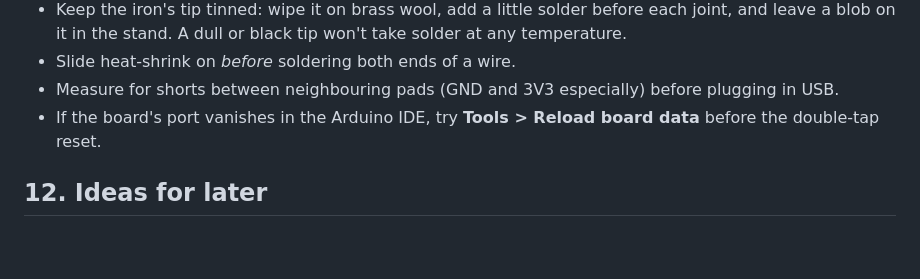
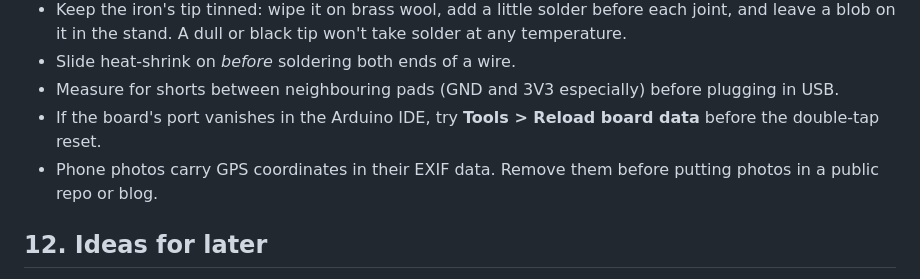
Before and after one commit to KaptainKris92/vape-logger, a Markdown page: docs/build-journal.md, the part around the change. GitHub-like rendering; blank space fills up the shorter version.

```diff
--- a/docs/build-journal.md
+++ b/docs/build-journal.md
@@ -268,6 +268,7 @@ Newest entries at the bottom.
 - Slide heat-shrink on *before* soldering both ends of a wire.
 - Measure for shorts between neighbouring pads (GND and 3V3 especially) before plugging in USB.
 - If the board's port vanishes in the Arduino IDE, try **Tools > Reload board data** before the double-tap reset.
+- Phone photos carry GPS coordinates in their EXIF data. Remove them before putting photos in a public repo or blog.
 
 ## 12. Ideas for later
 
```
Also changed, not shown: CLAUDE.md (+1 -0 lines).
